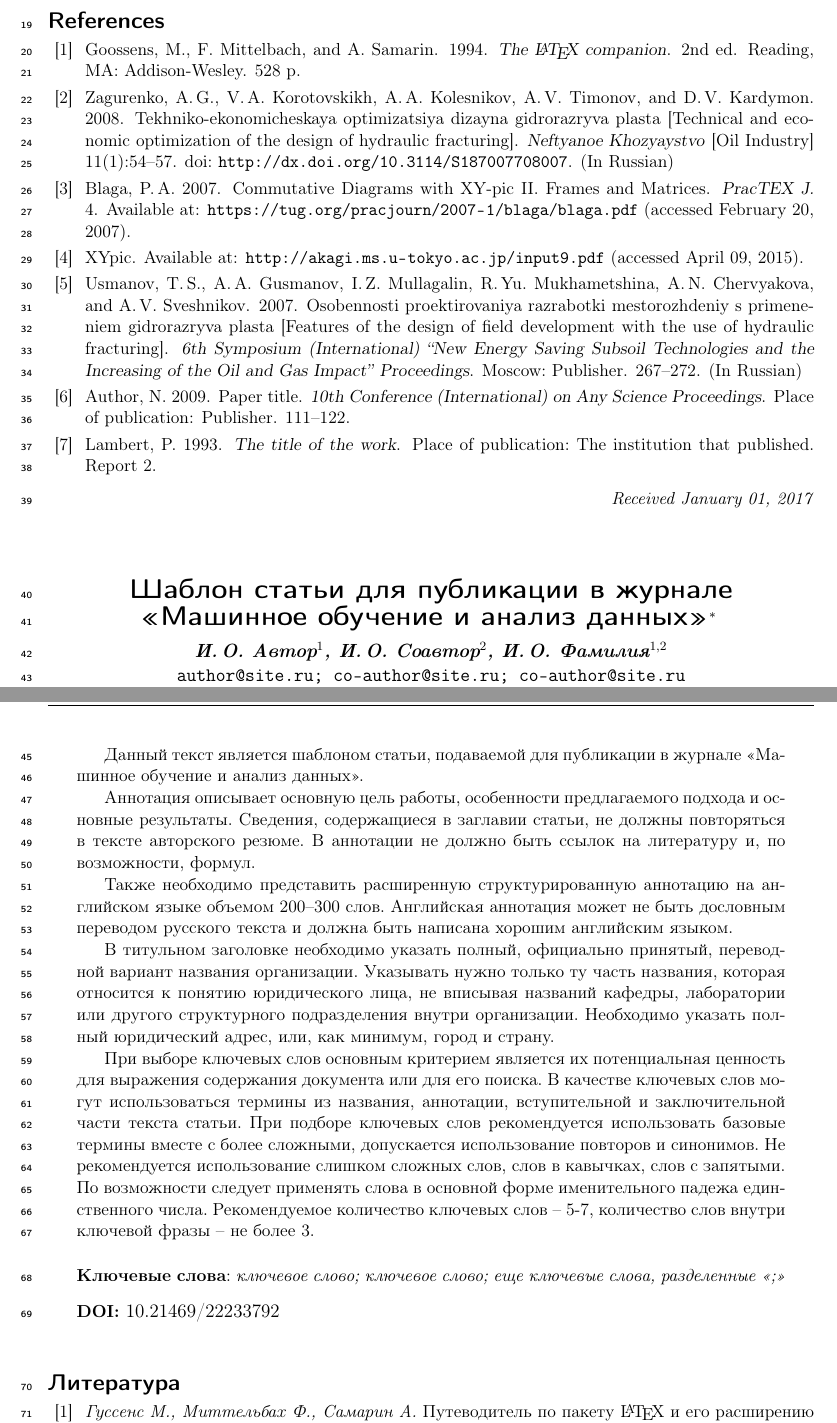
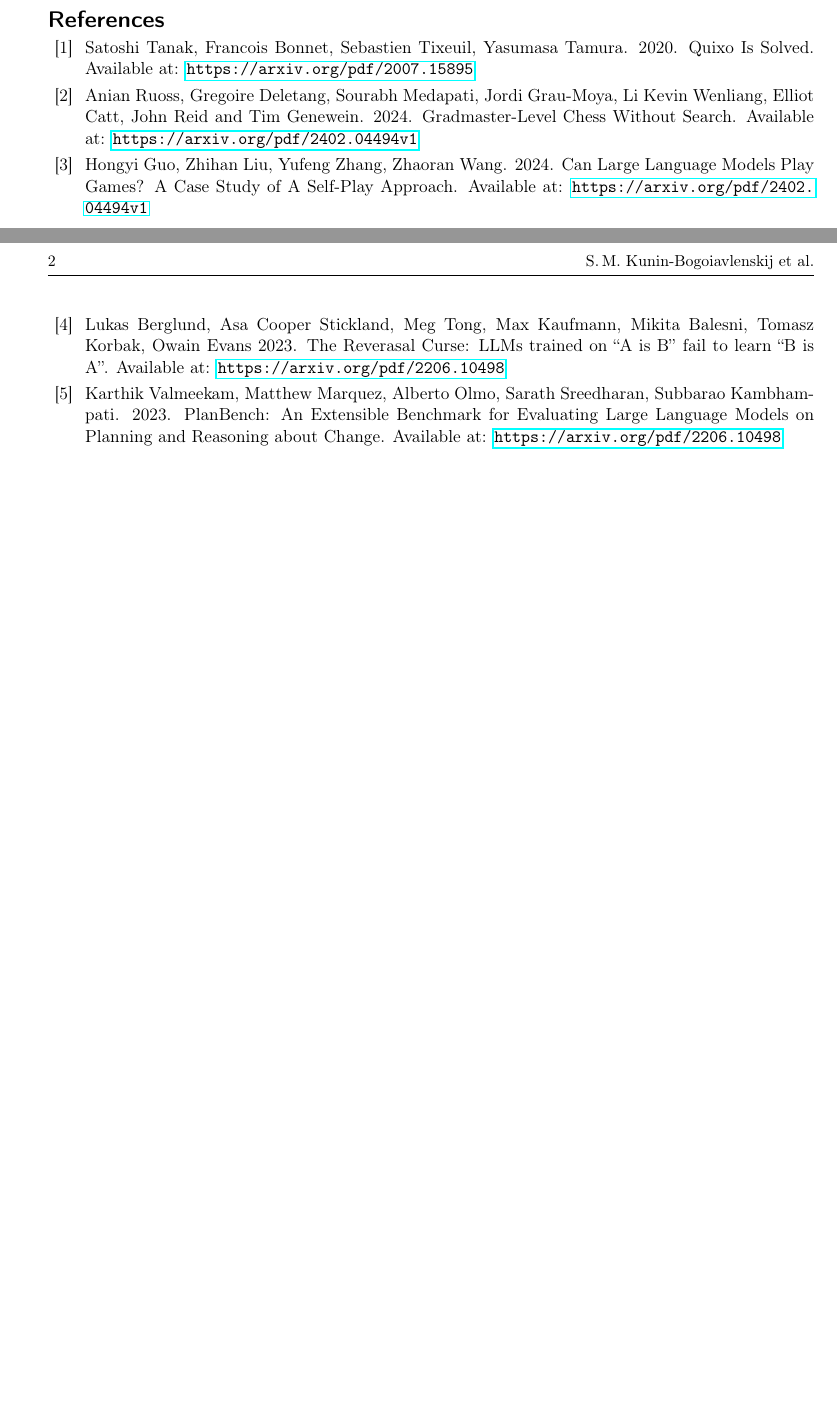
Before and after one commit to sergiokb/Quixo, a LaTeX document (paper/paper.tex, which reads paper/jmlda.sty): two parts of pages 2 and 3 of 3 before the commit and two parts of pages 1 and 2 of 2 after it, joined at a grey line, cut so that both start at the same text, the shorter picture padded with empty space. The pictures show the PDF file paper/paper.pdf that the author committed with the source.

Commit message:
First page done

```diff
--- a/paper/jmlda.sty
+++ b/paper/jmlda.sty
@@ -487,8 +492,9 @@
 
 % Библиографическая запись текущей статьи
 \def\paper@record{
- \ruseng{Машинное обучение и анализ данных, 2017. Том\,??, \No\,??.}%\\
-        {Machine Learning and Data Analysis, 2017. Volume\,??.\,Issue ??. }
+% \ruseng{Машинное обучение и анализ данных, 2017. Том\,??, \No\,??.}%\\
+%        {Machine Learning and Data Analysis, 2017. Volume\,??.\,Issue ??. }
+%M1P
 }
 
 %%%%%%%%%%%%%%%%%%%%%%%%%%%%%%%%%%%%%%%%%%%%%%%%%%%%%%%%%%%%%%%%%%%%%%%%%%%%%%%
--- a/paper/paper.tex
+++ b/paper/paper.tex
@@ -11,2 +11 @@
 \author
-	[F.\,S.~Author] % short list of the authors (<= 3) for page headings, is necessary only if the full list does not fit the headings
@@ -17 +15,0 @@
-\thanks
@@ -62,59 +34,52 @@
-	\noindent
-    	\textbf{Keywords}: \emph{keyword; keyword; more keywords, separated by ``;''}}
-
-\titleRus
-    [Шаблон статьи для публикации] % short title for page headings, not necessary if a full title fits the headings
-    {Шаблон статьи для публикации в журнале <<Машинное обучение и анализ данных>>} % full title
-\authorRus
-    [И.\,О.~Автор] % short list of the authors (<= 3) for page headings, is necessary only if the full list does not fit the headings
-    {И.\,О.~Автор, И.\,О.~Соавтор, И.\,О.~Фамилия} % full list of the authors, presented in the table of contetns of the issue
-    [И.\,О.~Автор$^1$, И.\,О.~Соавтор$^2$, И.\,О.~Фамилия$^{1,2}$] % list of the authors presented in the title page of the article, is necessary only if it differs from the full list of the authors in braces, i.e. '{' and '}'
-\thanksRus
-    {Работа выполнена при
-     %частичной
-     финансовой поддержке РФФИ, проекты \No\ \No 00-00-00000 и 00-00-00001.}
-\organizationRus
-    {$^1$Организация, адрес; $^2$Организация, адрес}
-\abstractRus
-    {Данный текст является шаблоном статьи, подаваемой для публикации в журнале <<Машинное обучение и анализ данных>>.
-
-    Аннотация описывает основную цель работы,
-    особенности предлагаемого подхода и~основные результаты.
-    Сведения, содержащиеся в заглавии статьи, не должны повторяться в тексте авторского резюме.
-    В аннотации не должно быть ссылок на литературу и, по возможности, формул.
-
-	Также необходимо представить расширенную структурированную аннотацию на английском языке объемом 200--300 слов.
-	Английская аннотация может не быть дословным переводом русского текста и должна быть написана хорошим английским языком.
-
-	В титульном заголовке необходимо указать полный, официально принятый, переводной вариант названия организации.
-	Указывать нужно только ту часть названия, которая относится к понятию юридического лица,
-	не вписывая названий кафедры, лаборатории или другого структурного подразделения внутри организации.
-	Необходимо указать полный юридический адрес, или, как минимум, город и страну.
-
- 	При выборе ключевых слов основным критерием является их потенциальная ценность для выражения содержания документа или для его поиска.
-	В качестве ключевых слов могут использоваться термины из названия, аннотации, вступительной и заключительной части текста статьи.
- 	При подборе ключевых слов рекомендуется использовать базовые термины вместе с более сложными, допускается использование повторов и синонимов.
-	Не рекомендуется использование слишком сложных слов, слов в кавычках, слов с запятыми.
-	По возможности следует применять слова в основной форме именительного падежа единственного числа.
-	Рекомендуемое количество ключевых слов~-- 5-7, количество слов внутри ключевой фразы~-- не более 3.
-
-\bigskip
-\noindent
-\textbf{Ключевые слова}: \emph {ключевое слово; ключевое слово; еще ключевые слова, разделенные <<;>>}
-}
+%\titleRus
+%    [Шаблон статьи для публикации] % short title for page headings, not necessary if a full title fits the headings
+%    {Шаблон статьи для публикации в журнале <<Машинное обучение и анализ данных>>} % full title
+%\authorRus
+%    [И.\,О.~Автор] % short list of the authors (<= 3) for page headings, is necessary only if the full list does not fit the headings
+%    {И.\,О.~Автор, И.\,О.~Соавтор, И.\,О.~Фамилия} % full list of the authors, presented in the table of contetns of the issue
+%    [И.\,О.~Автор$^1$, И.\,О.~Соавтор$^2$, И.\,О.~Фамилия$^{1,2}$] % list of the authors presented in the title page of the article, is necessary only if it differs from the full list of the authors in braces, i.e. '{' and '}'
+%\thanksRus
+%    {Работа выполнена при
+%     %частичной
+%     финансовой поддержке РФФИ, проекты \No\ \No 00-00-00000 и 00-00-00001.}
+%\organizationRus
+%    {$^1$Организация, адрес; $^2$Организация, адрес}
+%\abstractRus
+%    {Данный текст является шаблоном статьи, подаваемой для публикации в журнале <<Машинное обучение и анализ данных>>.
+%
+%    Аннотация описывает основную цель работы,
+%    особенности предлагаемого подхода и~основные результаты.
+%    Сведения, содержащиеся в заглавии статьи, не должны повторяться в тексте авторского резюме.
+%    В аннотации не должно быть ссылок на литературу и, по возможности, формул.
+%
+%	Также необходимо представить расширенную структурированную аннотацию на английском языке объемом 200--300 слов.
+%	Английская аннотация может не быть дословным переводом русского текста и должна быть написана хорошим английским языком.
+%
+%	В титульном заголовке необходимо указать полный, официально принятый, переводной вариант названия организации.
+%	Указывать нужно только ту часть названия, которая относится к понятию юридического лица,
+%	не вписывая названий кафедры, лаборатории или другого структурного подразделения внутри организации.
+%	Необходимо указать полный юридический адрес, или, как минимум, город и страну.
+%
+% 	При выборе ключевых слов основным критерием является их потенциальная ценность для выражения содержания документа или для его поиска.
+%	В качестве ключевых слов могут использоваться термины из названия, аннотации, вступительной и заключительной части текста статьи.
+% 	При подборе ключевых слов рекомендуется использовать базовые термины вместе с более сложными, допускается использование повторов и синонимов.
+%	Не рекомендуется использование слишком сложных слов, слов в кавычках, слов с запятыми.
+%	По возможности следует применять слова в основной форме именительного падежа единственного числа.
+%	Рекомендуемое количество ключевых слов~-- 5-7, количество слов внутри ключевой фразы~-- не более 3.
+%
+%\bigskip
+%\noindent
+%\textbf{Ключевые слова}: \emph {ключевое слово; ключевое слово; еще ключевые слова, разделенные <<;>>}
+%}
 
 
 %these fields are filled in by the journal editors
-\doi{10.21469/22233792}
-\receivedRus{01.01.2017}
-\receivedEng{January 01, 2017}
+%\doi{10.21469/22233792}
+%\receivedRus{01.01.2017}
+%\receivedEng{January 01, 2017}
 
 \maketitle
-\linenumbers
+%\linenumbers
 
 \section{Introduction}
-\noindent %this command is placed at the beginning of the first sentence of each paragraph/section only.
-In this section state the objectives of the work and provide an adequate background, avoiding a detailed literature survey or a summary of the results.
 
-\section{Preparing a manuscript}
-\noindent
@@ -143,56 +123,34 @@ Results should be clear and concise.
 %%%% Crossref doi of the item can be retrieved at http://www.crossref.org/guestquery/
 \begin{thebibliography}{99}
 
-\bibitem{book}
-	\BibAuthor{Goossens,~M., F. Mittelbach, and A.~Samarin}. 1994.
-	\BibTitle{The \LaTeX\ companion}.
-	2nd ed.
-	Reading, MA: Addison-Wesley. 528 p.
-
-\bibitem{article}
-	\BibAuthor{Zagurenko,~A.\,G., V.\,A.~Korotovskikh, A.\,A.~Kolesnikov, A.\,V.~Timonov, and D.\,V.~Kardymon}. 2008.
-	Tekhniko-ekonomicheskaya optimizatsiya dizayna gidrorazryva plasta
-	[Technical and economic optimization of the design of hydraulic fracturing].
-	\BibJournal{Neftyanoe Khozyaystvo} [Oil Industry] 11(1):54--57.
-	\BibDoi{10.3114/S187007708007}. (In Russian)
+\bibitem{webArticle} % will need to fix names
+	\BibAuthor{Satoshi Tanak, Francois Bonnet, Sebastien Tixeuil, Yasumasa Tamura.} 2020.
+	Quixo Is Solved.
+	Available at: \BibUrl{https://arxiv.org/pdf/2007.15895}
 
 \bibitem{webArticle}
-	\BibAuthor{Blaga,~P.\,A.} 2007.
-	Commutative Diagrams with XY-pic II. Frames and Matrices.
-	\BibJournal{PracTEX J.}  4.
-	Available at: \BibUrl{https://tug.org/pracjourn/2007-1/blaga/blaga.pdf}
-    (accessed February 20, 2007).
+	\BibAuthor{Anian Ruoss, Gregoire Deletang, Sourabh Medapati, Jordi Grau-Moya, Li Kevin Wenliang, Elliot Catt, John Reid and Tim Genewein.} 2024.
+	Gradmaster-Level Chess Without Search.
+	Available at: \BibUrl{https://arxiv.org/pdf/2402.04494v1}
 
-\bibitem{webResource}
-	XYpic.
-	Available at: \BibUrl{http://akagi.ms.u-tokyo.ac.jp/input9.pdf}
-	(accessed April 09, 2015).
+\bibitem{webArticle}
+	\BibAuthor{Hongyi Guo, Zhihan Liu, Yufeng Zhang, Zhaoran Wang.} 2024.
+	Can Large Language Models Play Games? A Case Study of A Self-Play Approach.
+	Available at: \BibUrl{https://arxiv.org/pdf/2402.04494v1}
 
-\bibitem{inproceedingsRus}
-	\BibAuthor{Usmanov,~T.\,S., A.\,A.~Gusmanov, I.\,Z.~Mullagalin, R.\,Yu.~Mukhametshina, A.\,N.~Chervyakova, and A.\,V.~Sveshnikov.} 2007.
-	Osobennosti proektirovaniya razrabotki mestorozhdeniy s primeneniem gidrorazryva plasta
-	[Features of the design of field development with the use of hydraulic fracturing].
-	\BibJournal{6th Symposium (International) ``New Energy Saving Subsoil Technologies and the
-	Increasing of the Oil and Gas Impact'' Proceedings}.
-	Moscow:~Publisher. 267--272. (In Russian)
+\bibitem{webArticle}
+	\BibAuthor{Lukas Berglund, Asa Cooper Stickland, Meg Tong, Max Kaufmann, Mikita Balesni, Tomasz Korbak, Owain Evans} 2023.
+	The Reverasal Curse: LLMs trained on “A is B” fail to learn “B is A”.
+	Available at: \BibUrl{https://arxiv.org/pdf/2206.10498}
 
-\bibitem{inproceedingsEng}
-    \BibAuthor{Author,~N.} 2009.
-    Paper title.
-    \BibJournal{10th Conference (International) on Any Science Proceedings}.
-    Place of publication: Publisher. 111--122.
-
-\bibitem{techreport}
-	\BibAuthor{Lambert,~P.} 1993.
-  	\BibTitle{The title of the work}.
-  	Place of publication:~The institution that published.  Report~2.
+\bibitem{webArticle}
+	\BibAuthor{Karthik Valmeekam, Matthew Marquez, Alberto Olmo, Sarath Sreedharan, Subbarao Kambhampati.} 2023.
+	PlanBench: An Extensible Benchmark for Evaluating Large Language Models on Planning and Reasoning about Change.
+	Available at: \BibUrl{https://arxiv.org/pdf/2206.10498}
 
 \end{thebibliography}
 
-\maketitleSecondary
-\Russian
+%\maketitleSecondary
+%\Russian
 %%%% please specify doi of the cited item if possible, see~\bibitem{article}
 %%%% Crossref doi of the item can be retrieved at http://www.crossref.org/guestquery/
-\begin{thebibliography}{99}
-\bibitem{book}
-    \BibAuthor{Гуссенс~М., Миттельбах~Ф., Cамарин~А.}
@@ -202,3 +156,0 @@ Results should be clear and concise.
-     \BibTitle{The \LaTeX\ companion}.~--- 2nd ed.~--- Reading, MA, USA: Addison-Wesley, 1994. 528 p.)
-
-\bibitem{article}
@@ -208,13 +156,0 @@ Results should be clear and concise.
-	\BibDoi{10.3114/S187007708007}.
-
-\bibitem{webArticle}
-	\BibAuthor{Blaga~P.\,A.}
-	Commutative Diagrams with XY-pic II. Frames and Matrices~//
-	\BibJournal{PracTEX J.}, 2007. Vol.\,4.
-	URL: \BibUrl{https://tug.org/pracjourn/2007-1/blaga/blaga.pdf}.
-
-\bibitem{webResource}
-	XYpic.
-	URL: \BibUrl{http://akagi.ms.u-tokyo.ac.jp/input9.pdf}.
-
-\bibitem{inproceedingsRus}
@@ -226,15 +157,45 @@ Results should be clear and concise.
-\bibitem{inproceedingsEng}
-    \BibAuthor{Author~N.}
-    Paper title~//
-    \BibJournal{10th Conference (International) on Any Science Proceedings}.~---
-    Place of publication: Publisher, 2009. P.~111--122.
-
-\bibitem{techreport}
-	\BibAuthor{Lambert~P.}
-  	\BibTitle{The title of the work}.
-  	Place of publication:~The institution that published, 1993.  Report~2.
-
-\end{thebibliography}
+%\begin{thebibliography}{99}
+%\bibitem{book}
+%    \BibAuthor{Гуссенс~М., Миттельбах~Ф., Cамарин~А.}
+%    \BibTitle{Путеводитель по пакету \LaTeX\ и~его расширению \LaTeXe} / Пер. с англ.~---
+%    М.:~Мир, 1999. 606~с.
+%    (\BibAuthor{Goossens M., Mittelbach F., Samarin A.}
+%     \BibTitle{The \LaTeX\ companion}.~--- 2nd ed.~--- Reading, MA, USA: Addison-Wesley, 1994. 528 p.)
+%
+%\bibitem{article}
+%    \BibAuthor{Загуренко~А.\,Г., Коротовских~В.\,А., Колесников~А.\,А., Тимонов~А.\,В., Кардымов~Д.\,В.}
+%    Технико-экономическая оптимизация дизайна гидроразрыва пласта~//
+%    \BibJournal{Нефтяное хозяйство}, 2008. Т.~11. \No\,1. С.~54--57.
+%	\BibDoi{10.3114/S187007708007}.
+%
+%\bibitem{webArticle}
+%	\BibAuthor{Blaga~P.\,A.}
+%	Commutative Diagrams with XY-pic II. Frames and Matrices~//
+%	\BibJournal{PracTEX J.}, 2007. Vol.\,4.
+%	URL: \BibUrl{https://tug.org/pracjourn/2007-1/blaga/blaga.pdf}.
+%
+%\bibitem{webResource}
+%	XYpic.
+%	URL: \BibUrl{http://akagi.ms.u-tokyo.ac.jp/input9.pdf}.
+%
+%\bibitem{inproceedingsRus}
+%	\BibAuthor{Усманов~Т.\,С., Гусманов~А.\,А., Муллагалин~И.\,З., Мухаметшина~Р.\,Ю., Червякова~А.\,Н., Свешников~А.\,В.}
+%	Особенности проектирования разработки месторождений с применением гидроразрыва пласта~//
+%	\BibJournal{Труды 6-го Междунар. симп. <<Новые ресурсосберегающие технологии недропользования и повышения нефтегазоотдачи>>}.~---
+%	М.:~Издательство, 2007. С.~267--272.
+%
+%\bibitem{inproceedingsEng}
+%    \BibAuthor{Author~N.}
+%    Paper title~//
+%    \BibJournal{10th Conference (International) on Any Science Proceedings}.~---
+%    Place of publication: Publisher, 2009. P.~111--122.
+%
+%\bibitem{techreport}
+%	\BibAuthor{Lambert~P.}
+%  	\BibTitle{The title of the work}.
+%  	Place of publication:~The institution that published, 1993.  Report~2.
+%
+%\end{thebibliography}
 
 
 \end{document}
```
Also changed, not shown: literature/CanLLMplayGames.pdf (added), literature/GrandmasterLevelChess.pdf (added), literature/QuisoIsSolved.pdf (added), paper/paper.pdf, paper/jmlda.sty (123 more changed lines), paper/paper.tex (124 more changed lines).
